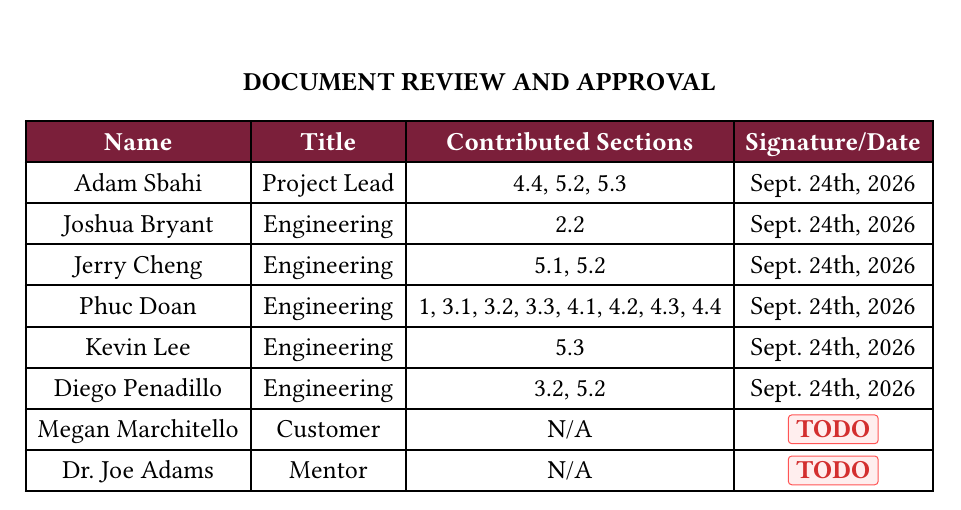
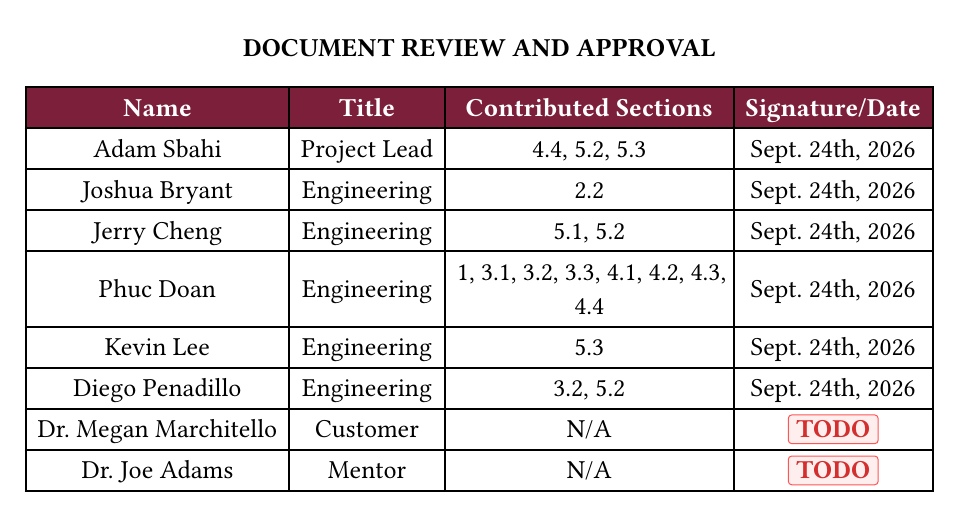
Before and after one commit to PhucXDoan/S27-54, a Typst document (documentation/requirements_specifications.typ): part of page 1 of 19, cut so that both start at the same text. Compiled offline with Typst 0.15.

Commit message:
Add honorary for Dr. Megan Marchitello.

```diff
--- a/documentation/requirements_specifications.typ
+++ b/documentation/requirements_specifications.typ
@@ -230,14 +230,14 @@
   title        : [DOCUMENT REVIEW AND APPROVAL],
   columns      : (auto  , auto   , auto                  , auto            ),
   headers      : ([Name], [Title], [Contributed Sections], [Signature/Date]),
-  [Adam Sbahi       ], [Project Lead], [4.4, 5.2, 5.3                       ], [Sept. 24th, 2026],
-  [Joshua Bryant    ], [Engineering ], [2.2                                 ], [Sept. 24th, 2026],
-  [Jerry Cheng      ], [Engineering ], [5.1, 5.2                            ], [Sept. 24th, 2026],
-  [Phuc Doan        ], [Engineering ], [1, 3.1, 3.2, 3.3, 4.1, 4.2, 4.3, 4.4], [Sept. 24th, 2026],
-  [Kevin Lee        ], [Engineering ], [5.3                                 ], [Sept. 24th, 2026],
-  [Diego Penadillo  ], [Engineering ], [3.2, 5.2                            ], [Sept. 24th, 2026],
-  [Megan Marchitello], [Customer    ], [N/A                                 ], [#TODO[]         ],
-  [Dr. Joe Adams    ], [Mentor      ], [N/A                                 ], [#TODO[]         ],
+  [Adam Sbahi           ], [Project Lead], [4.4, 5.2, 5.3                       ], [Sept. 24th, 2026],
+  [Joshua Bryant        ], [Engineering ], [2.2                                 ], [Sept. 24th, 2026],
+  [Jerry Cheng          ], [Engineering ], [5.1, 5.2                            ], [Sept. 24th, 2026],
+  [Phuc Doan            ], [Engineering ], [1, 3.1, 3.2, 3.3, 4.1, 4.2, 4.3, 4.4], [Sept. 24th, 2026],
+  [Kevin Lee            ], [Engineering ], [5.3                                 ], [Sept. 24th, 2026],
+  [Diego Penadillo      ], [Engineering ], [3.2, 5.2                            ], [Sept. 24th, 2026],
+  [Dr. Megan Marchitello], [Customer    ], [N/A                                 ], [#TODO[]         ],
+  [Dr. Joe Adams        ], [Mentor      ], [N/A                                 ], [#TODO[]         ],
 )
 
 #pagebreak()
```
